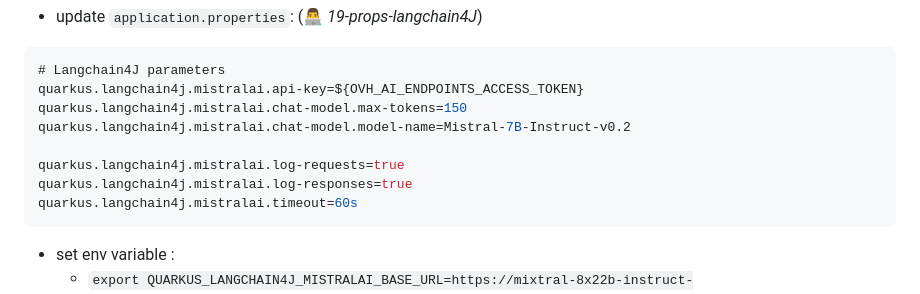
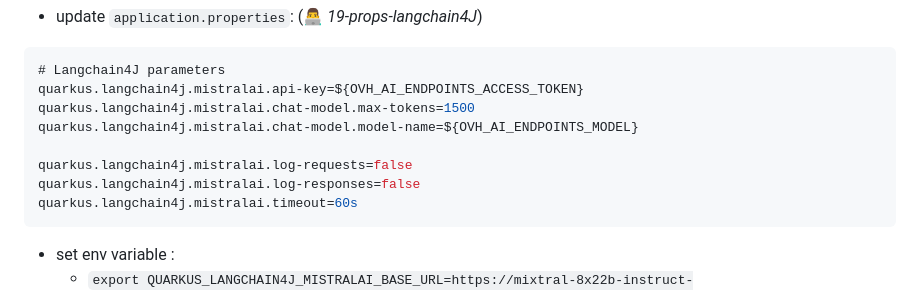
Before and after one commit to philippart-s/jarvis, a Markdown page: talk.md, the part around the change. GitHub-like rendering.

Commit message:
feat: ✨ Use env variable for model name

````diff
--- a/talk.md
+++ b/talk.md
@@ -80,11 +80,11 @@ quarkus.rest-client."fr.wilda.picocli.sdk.OVHcloudAPIService".scope=javax.inject
 ```java
 # Langchain4J parameters
 quarkus.langchain4j.mistralai.api-key=${OVH_AI_ENDPOINTS_ACCESS_TOKEN}
-quarkus.langchain4j.mistralai.chat-model.max-tokens=150
-quarkus.langchain4j.mistralai.chat-model.model-name=Mistral-7B-Instruct-v0.2
+quarkus.langchain4j.mistralai.chat-model.max-tokens=1500
+quarkus.langchain4j.mistralai.chat-model.model-name=${OVH_AI_ENDPOINTS_MODEL}
 
-quarkus.langchain4j.mistralai.log-requests=true
-quarkus.langchain4j.mistralai.log-responses=true
+quarkus.langchain4j.mistralai.log-requests=false
+quarkus.langchain4j.mistralai.log-responses=false
 quarkus.langchain4j.mistralai.timeout=60s
 ```
   - set env variable :
````
